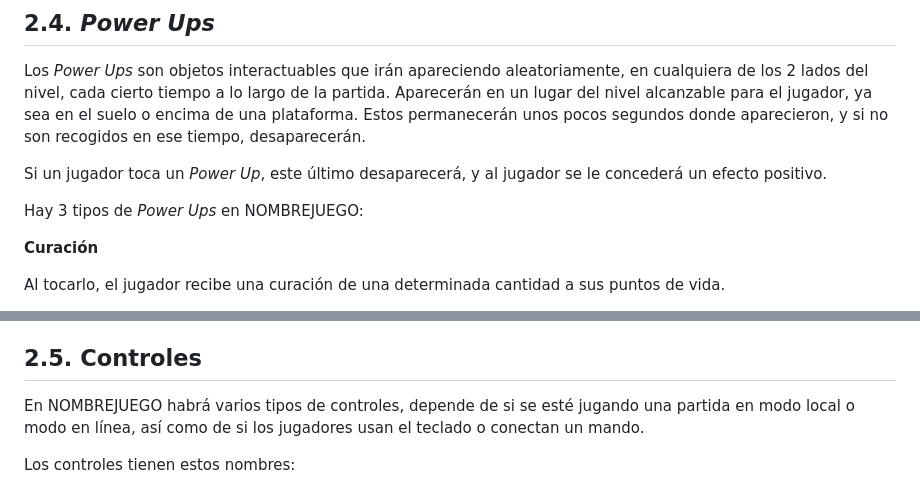
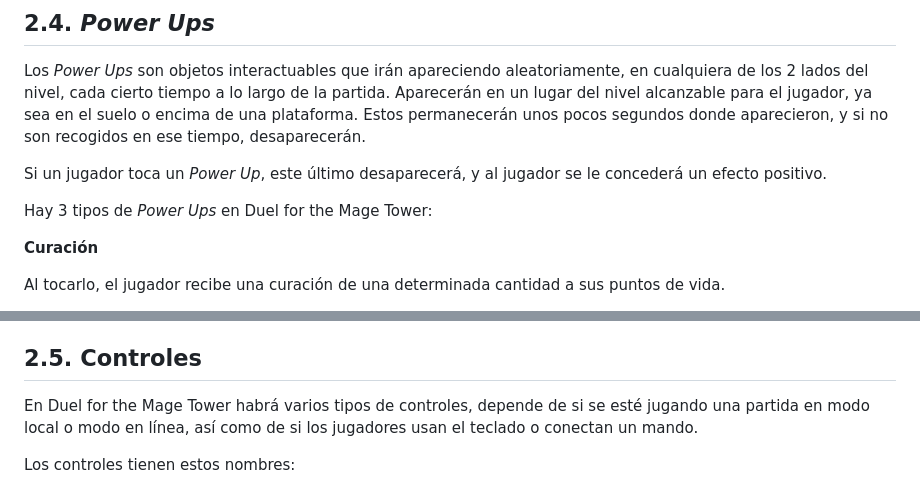
Before and after one commit to miguelrico2031/duelforthemagetower, a Markdown page: README.md, 2 parts joined by grey strips. Drawn GitHub-style.

```diff
--- a/README.md
+++ b/README.md
@@ -127,7 +187,7 @@ Los _Power Ups_ son objetos interactuables que irán apareciendo aleatoriamente,
 
 Si un jugador toca un _Power Up_, este último desaparecerá, y al jugador se le concederá un efecto positivo.
 
-Hay 3 tipos de _Power Ups_ en NOMBREJUEGO:
+Hay 3 tipos de _Power Ups_ en Duel for the Mage Tower:
 
 **Curación**
 
@@ -143,7 +203,7 @@ Al tocarlo, el jugador recibe temporalmente un incremento a la velocidad de movi
 
 ## 2.5. Controles
 
-En NOMBREJUEGO habrá varios tipos de controles, depende de si se esté jugando una partida en modo local o modo en línea, así como de si los jugadores usan el teclado o conectan un mando.
+En Duel for the Mage Tower habrá varios tipos de controles, depende de si se esté jugando una partida en modo local o modo en línea, así como de si los jugadores usan el teclado o conectan un mando.
 
 Los controles tienen estos nombres:
 
```
Also changed, not shown: other parts of README.md (+92 -32 lines).
